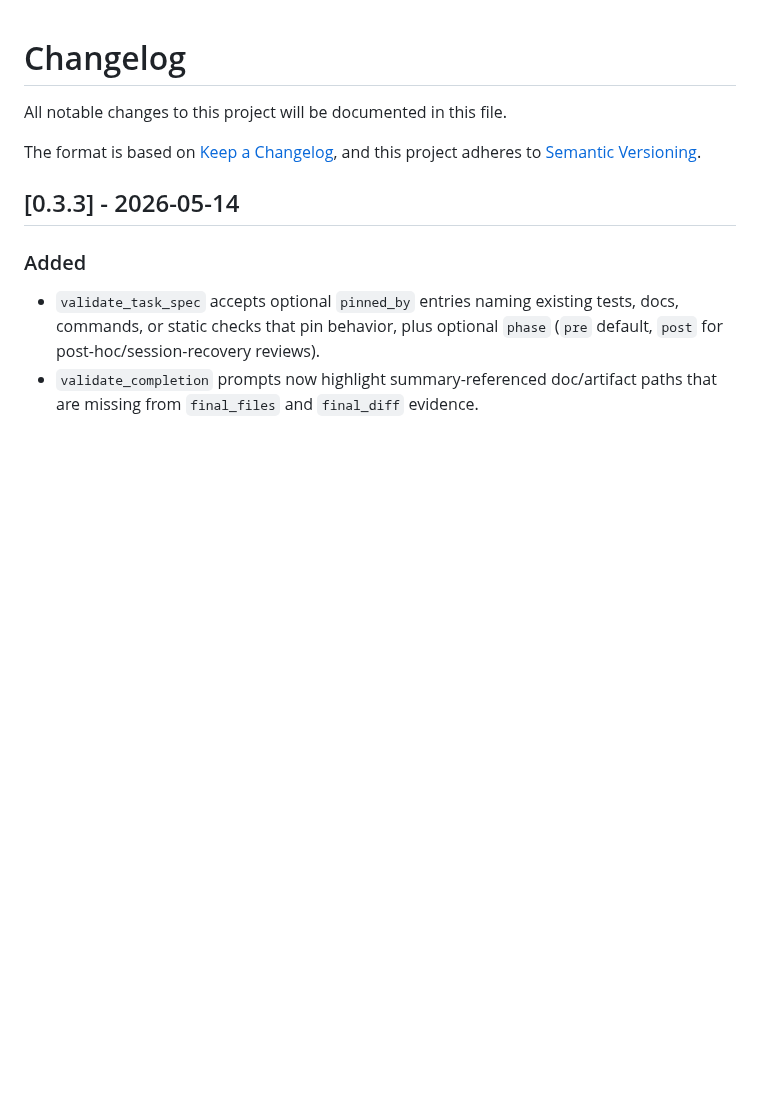
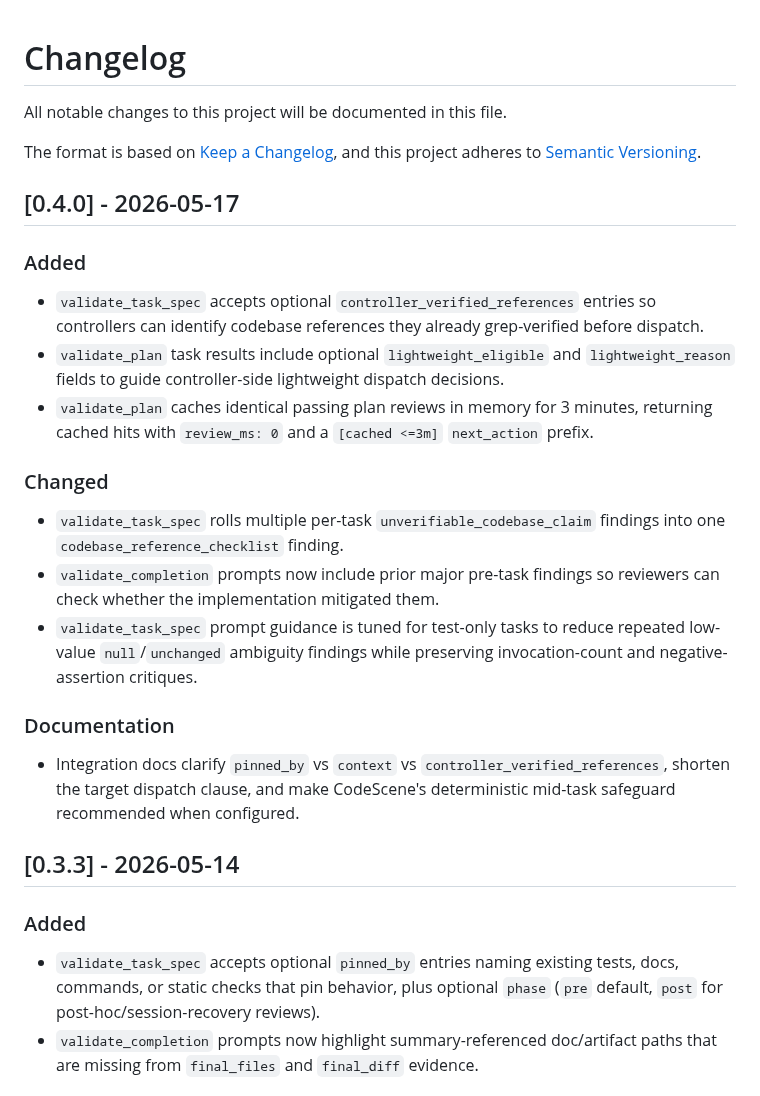
Before and after one commit to patiently/anti-tangent-mcp, a Markdown page: CHANGELOG.md, the part around the change. Rendered like a GitHub page; blank space fills up the shorter version.

Commit message:
docs: add 0.4.0 changelog stub
Co-Authored-By: Claude Opus 4.7 (1M context) <noreply@anthropic.com>

```diff
--- a/CHANGELOG.md
+++ b/CHANGELOG.md
@@ -4,6 +4,21 @@ All notable changes to this project will be documented in this file.
 
 The format is based on [Keep a Changelog](https://keepachangelog.com/en/1.0.0/),
 and this project adheres to [Semantic Versioning](https://semver.org/spec/v2.0.0.html).
+
+## [0.4.0] - 2026-05-17
+
+### Added
+- `validate_task_spec` accepts optional `controller_verified_references` entries so controllers can identify codebase references they already grep-verified before dispatch.
+- `validate_plan` task results include optional `lightweight_eligible` and `lightweight_reason` fields to guide controller-side lightweight dispatch decisions.
+- `validate_plan` caches identical passing plan reviews in memory for 3 minutes, returning cached hits with `review_ms: 0` and a `[cached <=3m]` `next_action` prefix.
+
+### Changed
+- `validate_task_spec` rolls multiple per-task `unverifiable_codebase_claim` findings into one `codebase_reference_checklist` finding.
+- `validate_completion` prompts now include prior major pre-task findings so reviewers can check whether the implementation mitigated them.
+- `validate_task_spec` prompt guidance is tuned for test-only tasks to reduce repeated low-value `null`/`unchanged` ambiguity findings while preserving invocation-count and negative-assertion critiques.
+
+### Documentation
+- Integration docs clarify `pinned_by` vs `context` vs `controller_verified_references`, shorten the target dispatch clause, and make CodeScene's deterministic mid-task safeguard recommended when configured.
 
 ## [0.3.3] - 2026-05-14
 
```
